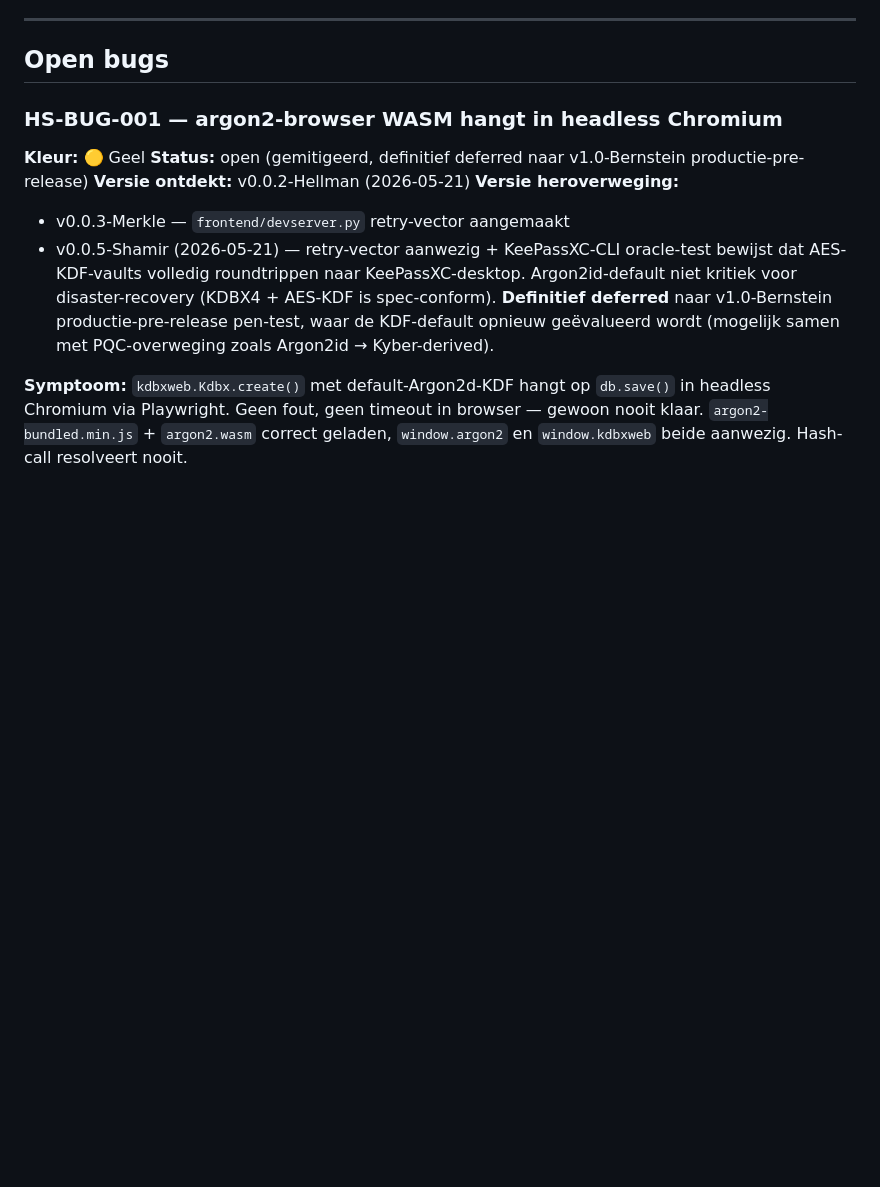
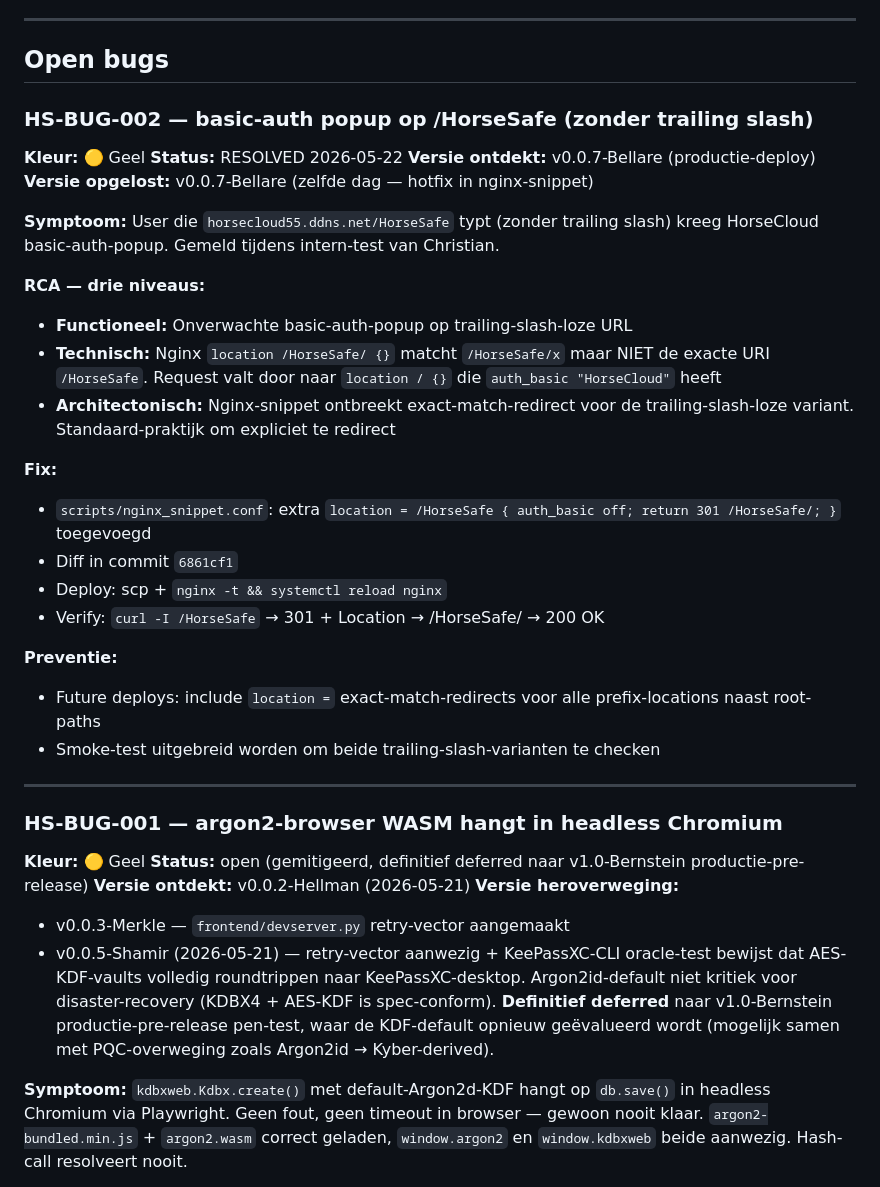
Before and after one commit to cpaglebbeek/HorseSafe, a Markdown page: BUGS.md, the part around the change. Drawn GitHub-style; blank space fills up the shorter version.

Commit message:
BUGS.md: HS-BUG-002 documented (basic-auth-popup trailing-slash, RESOLVED in 6861cf1)

```diff
--- a/BUGS.md
+++ b/BUGS.md
@@ -11,6 +11,32 @@ Kleurcodes:
 ---
 
 ## Open bugs
+
+### HS-BUG-002 — basic-auth popup op /HorseSafe (zonder trailing slash)
+
+**Kleur:** 🟡 Geel
+**Status:** RESOLVED 2026-05-22
+**Versie ontdekt:** v0.0.7-Bellare (productie-deploy)
+**Versie opgelost:** v0.0.7-Bellare (zelfde dag — hotfix in nginx-snippet)
+
+**Symptoom:** User die `horsecloud55.ddns.net/HorseSafe` typt (zonder trailing slash) kreeg HorseCloud basic-auth-popup. Gemeld tijdens intern-test van Christian.
+
+**RCA — drie niveaus:**
+- **Functioneel:** Onverwachte basic-auth-popup op trailing-slash-loze URL
+- **Technisch:** Nginx `location /HorseSafe/ {}` matcht `/HorseSafe/x` maar NIET de exacte URI `/HorseSafe`. Request valt door naar `location / {}` die `auth_basic "HorseCloud"` heeft
+- **Architectonisch:** Nginx-snippet ontbreekt exact-match-redirect voor de trailing-slash-loze variant. Standaard-praktijk om expliciet te redirect
+
+**Fix:**
+- `scripts/nginx_snippet.conf`: extra `location = /HorseSafe { auth_basic off; return 301 /HorseSafe/; }` toegevoegd
+- Diff in commit `6861cf1`
+- Deploy: scp + `nginx -t && systemctl reload nginx`
+- Verify: `curl -I /HorseSafe` → 301 + Location → /HorseSafe/ → 200 OK
+
+**Preventie:**
+- Future deploys: include `location =` exact-match-redirects voor alle prefix-locations naast root-paths
+- Smoke-test uitgebreid worden om beide trailing-slash-varianten te checken
+
+---
 
 ### HS-BUG-001 — argon2-browser WASM hangt in headless Chromium
 
```
